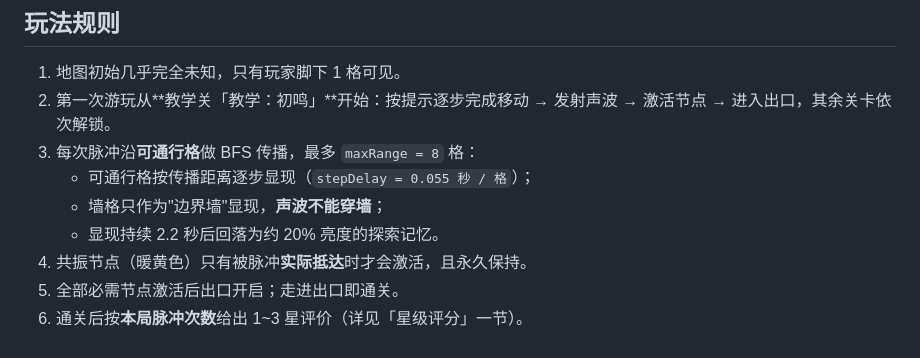
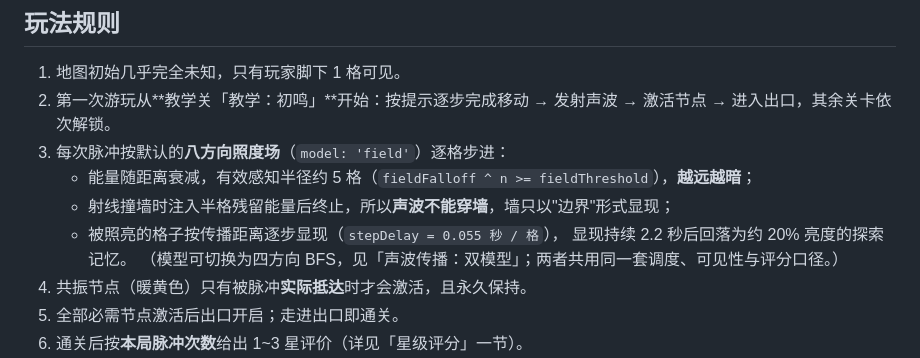
Before and after one commit to anontomorin/resonance-field, a Markdown page: README.md, the part around the change. Rendered like a GitHub page.

Commit message:
文档：修正「玩法规则」中残留的 BFS 描述
规则第 3 条仍写着沿可通行格做 BFS 传播、最多 maxRange = 8 格，
但默认模型早已是八方向照度场（SonarConfig.model = 'field'，有效半径约 5 格）。
改为按 field 模型描述，并指明模型可切换、两者共用同一套调度与评分口径。

```diff
--- a/README.md
+++ b/README.md
@@ -136,10 +136,12 @@ git remote -v
 1. 地图初始几乎完全未知，只有玩家脚下 1 格可见。
 2. 第一次游玩从**教学关「教学：初鸣」**开始：按提示逐步完成移动 → 发射声波 →
    激活节点 → 进入出口，其余关卡依次解锁。
-3. 每次脉冲沿**可通行格**做 BFS 传播，最多 `maxRange = 8` 格：
-   - 可通行格按传播距离逐步显现（`stepDelay = 0.055 秒 / 格`）；
-   - 墙格只作为"边界墙"显现，**声波不能穿墙**；
-   - 显现持续 2.2 秒后回落为约 20% 亮度的探索记忆。
+3. 每次脉冲按默认的**八方向照度场**（`model: 'field'`）逐格步进：
+   - 能量随距离衰减，有效感知半径约 5 格（`fieldFalloff ^ n >= fieldThreshold`），**越远越暗**；
+   - 射线撞墙时注入半格残留能量后终止，所以**声波不能穿墙**，墙只以"边界"形式显现；
+   - 被照亮的格子按传播距离逐步显现（`stepDelay = 0.055 秒 / 格`），
+     显现持续 2.2 秒后回落为约 20% 亮度的探索记忆。
+   （模型可切换为四方向 BFS，见「声波传播：双模型」；两者共用同一套调度、可见性与评分口径。）
 4. 共振节点（暖黄色）只有被脉冲**实际抵达**时才会激活，且永久保持。
 5. 全部必需节点激活后出口开启；走进出口即通关。
 6. 通关后按**本局脉冲次数**给出 1~3 星评价（详见「星级评分」一节）。
```
